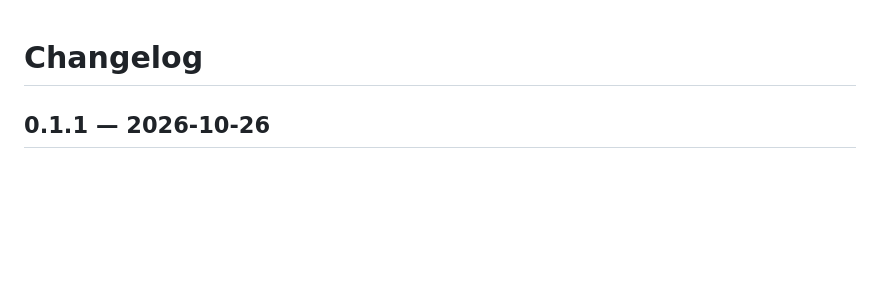
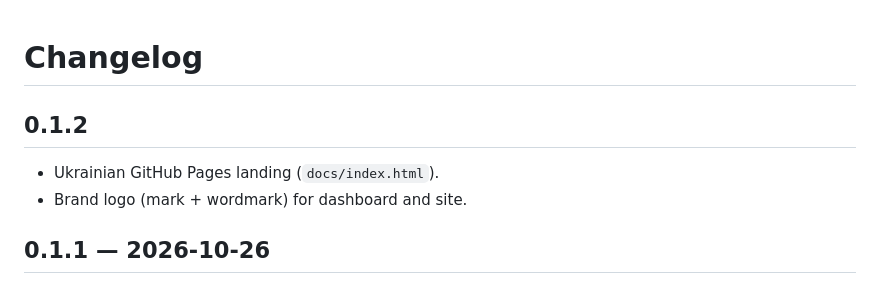
Before and after one commit to oleksandr-kupenko/soft-task, a Markdown page: CHANGELOG.md, the part around the change. Rendered like a GitHub page; blank space fills up the shorter version.

```diff
--- a/CHANGELOG.md
+++ b/CHANGELOG.md
@@ -1,4 +1,9 @@
 # Changelog
+
+## 0.1.2
+
+- Ukrainian GitHub Pages landing (`docs/index.html`).
+- Brand logo (mark + wordmark) for dashboard and site.
 
 ## 0.1.1 — 2026-10-26
 
```
Also changed, not shown: README.md (+4 -0 lines), docs/images/logo-mark.png (added), docs/images/logo.png (added), 6 other files.
